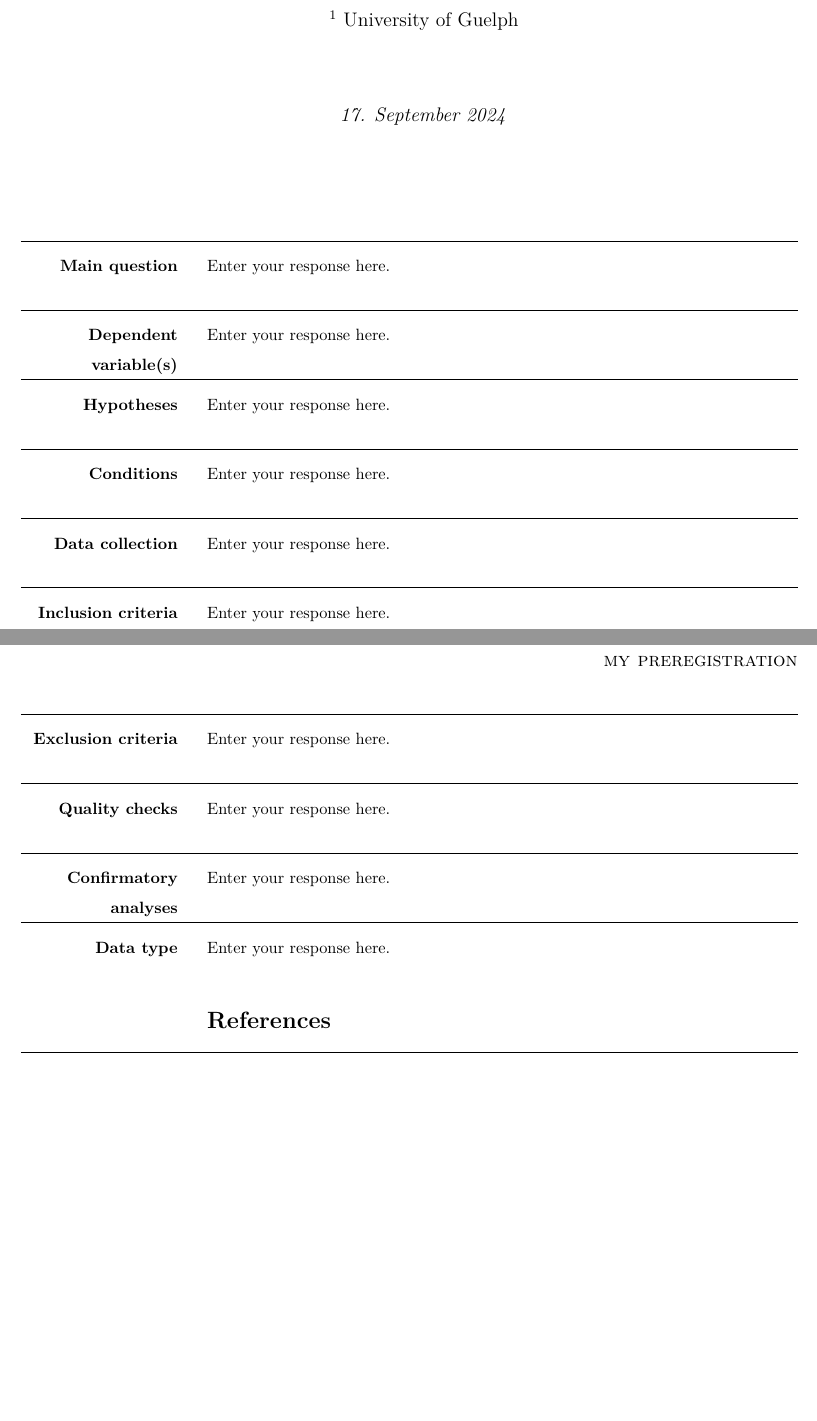
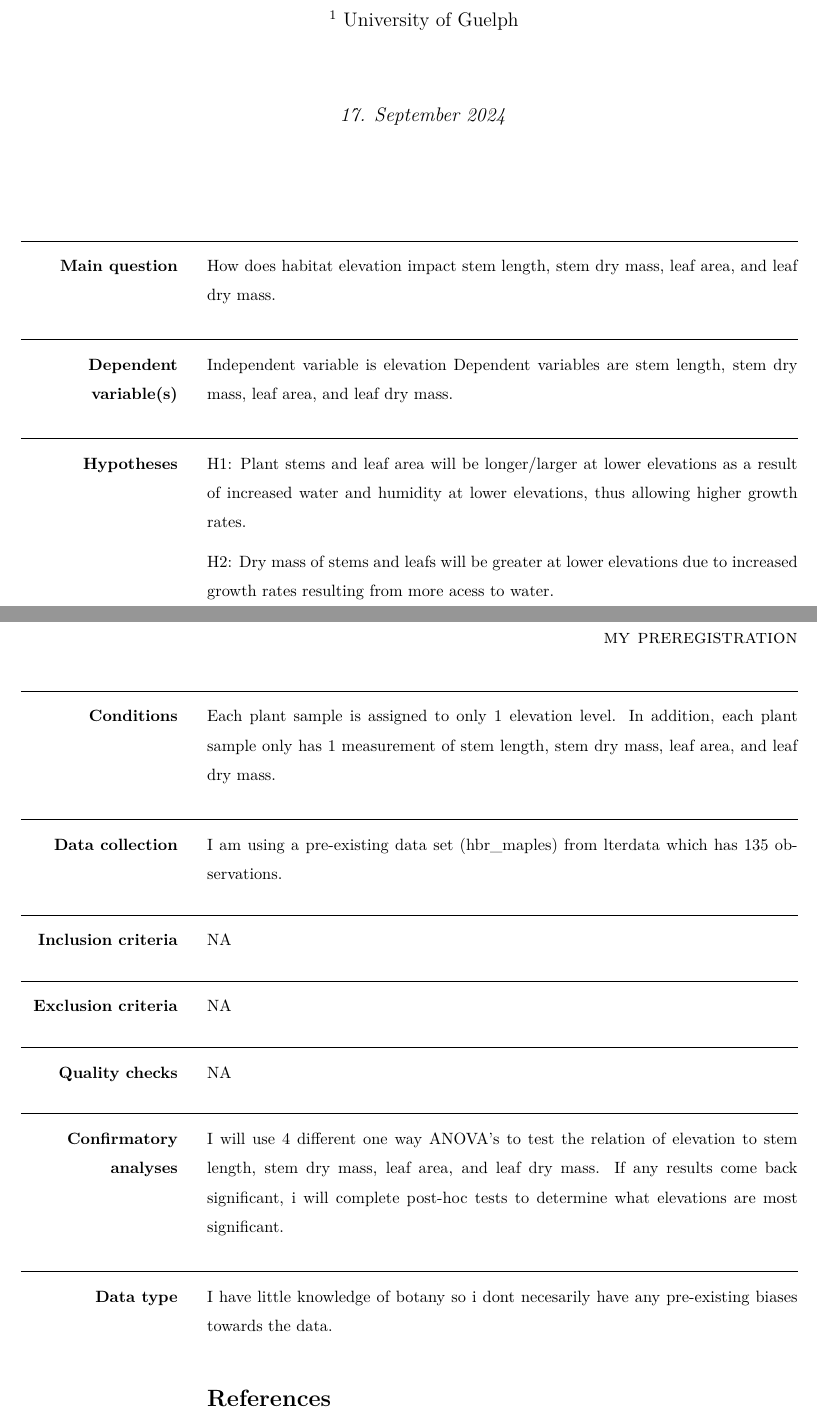
Before and after one commit to liamwilson8/ReproducibilityGitProject, an R Markdown document (PreRegistration/PreRegistration.Rmd): two parts of pages 1 and 2 of 2, joined at a grey line, cut so that both start at the same text. The pictures show the output file PreRegistration/PreRegistration.pdf that the author committed with the source.

Commit message:
updating

```diff
--- a/PreRegistration/PreRegistration.Rmd
+++ b/PreRegistration/PreRegistration.Rmd
@@ -25,63 +25,65 @@ output: prereg::prereg_pdf
 <!-- 1) What is the main question being addressed in your study?
 Why is it important that we answer this question? What’s the big picture? -->
 
-Enter your response here.
+How does habitat elevation impact stem length, stem dry mass, leaf area, and leaf dry mass.
 
 
 ## Dependent variable(s)
 <!-- 2) Describe the key independent and dependent variable(s), specifying how they will be measured. Ensure that they are defined precisely. -->
 
-Enter your response here.
-
+Independent variable is elevation
+Dependent variables are stem length, stem dry mass, leaf area, and leaf dry mass.
 
 ## Hypotheses
 <!-- 3) What are your hypotheses? Ensure that your predictions are defined precisely in terms of the specific IVs and DVs. Listing them as H0, H1, H2....Hn is recommended. -->
 
-Enter your response here.
+H1: Plant stems and leaf area will be longer/larger at lower elevations as a result of increased water and humidity at lower elevations, thus allowing higher growth rates.
+
+H2: Dry mass of stems and leafs will be greater at lower elevations due to increased growth rates resulting from more acess to water.
 
 
 ## Conditions
 <!-- 4) How many and which conditions will participants/samples be assigned to? Where applicable be sure to include details of randomisation, blinding and counterbalancing. Make it clear whether the design is within-subjects, between-subjects, mixed, or other. -->
 
-Enter your response here.
+Each plant sample is assigned to only 1 elevation level. In addition, each plant sample only has 1 measurement of stem length, stem dry mass, leaf area, and leaf dry mass.
 
 
 ## Data collection
 <!-- 5) How many observations will be collected and what rule will you use to terminate data collection? Ensure that your stopping rule takes into account any data exclusions. If adopting null hypothesis significance testing, what power will your study achieve? What effect size will you target and why? Remember that you are choosing the smallest effect size of theoretical or applied interest, or the smallest you can feasibly detect. For an actual RR you can use pilot data to help motivate this estimate, but you shouldn’t rely on pilot data alone because it is vulnerable to bias. If adopting Bayesian sampling methods, what is your prior? And what is your criterion Bayesfactor for asserting relative support of H0 or H1, or your maximum resource limit? -->
 
-Enter your response here.
+I am using a pre-existing data set (hbr_maples) from lterdata which has 135 observations.
 
 
 ## Inclusion criteria
 <!-- 6) What are your study inclusion criteria? How will participants/samples be recruited/included and under what specific rules? -->
 
-Enter your response here.
+NA
 
 
 ## Exclusion criteria
 <!-- 7) What are your data exclusion criteria? State rules for excluding data both at the level of samples/participants (within groups) and at the level of raw data (within samples/participants), e.g. conditions involving data quality, completeness and outliers. Remember to be comprehensive: exclusion criteria are very difficult to change after data collection has commenced because doing so risks introducing bias. Think about previous experiments you have done and all the reasons you have ever thrown out a data set or data point. -->
 
-Enter your response here.
+NA
 
 
 ## Quality checks
 <!-- 8) What positive controls or quality checks will confirm that the obtained results are able to provide a fair test of the stated hypothesis? WHAT’S THIS? A positive control tests the existence of phenomena that would confirm that the IV, DV or instrumentation was used correctly and is therefore capable of testing the main study predictions. One of the most famous positive control experiments was the use of the Galileo spacecraft to test for the existence of life on Earth (see: https://www-pw.physics.uiowa.edu/~dag/publications/1993_ASearchForLifeOnEarthFromTheGalileoSpacecraft_NATURE.pdf ). If the instrumentation on the probe couldn’t detectlife on Earth (i.e. had the positive control failed), then it would not be reasonable to use to the probe to test the hypothesis that life existed on other planets. Not all experimental designs have suitable positive controls. Where a positive control isn’t possible, think of what quality checks or verifications you would build into your design before results are known to convince a skeptic that you had conducted the experiment to a sufficient standard (e.g. noise within certain limits etc.). Make sure these are independent of your main hypothesis tests.  Where a positive control (e.g. manipulation check) or quality check (e.g. lack of floor or ceiling effects in data) requires a statistical test, ensure that the test is adequately powered or sampled. -->
 
-Enter your response here.
+NA
 
 
 ## Confirmatory analyses
 <!-- 9) Specify exactly which analyses you will conduct to examine the main question/hypothesis(es). Ensure that there is an exact correspondence between each scientific hypothesis and each statistical test. Failure to precisely specify these links is one of the main reasons RRs are rejected
 If your analysis strategy will depend on the results (e.g. normal vs. non-normal distribution) then specify the contingencies for making different choices, i.e. IF-THEN statements. In the event of a negative result, would you be happy to conclude that there “was no evidence of a difference” between conditions, or would you instead want to be able to make the stronger claim that “there is evidence of no difference between conditions”? The first inference is limited to absence of evidence while the second (stronger) one refers to evidence of absence. If you want to make the stronger inference, you will need Bayesian inferential methods (see: https://link.springer.com/content/pdf/10.3758%2Fs13423-017-1230-y.pdf ) or frequentist equivalence testing (see: https://journals.sagepub.com/doi/pdf/10.1177/1948550617697177 ). -->
 
-Enter your response here.
+I will use 4 different one way ANOVA's to test the relation of elevation to stem length, stem dry mass, leaf area, and leaf dry mass.  If any results come back significant, i will complete post-hoc tests to determine what elevations are most significant.
+
 
 
 ## Data type
 <!-- 10) Are you proposing to collect new data or analyse existing data? If the proposal involves existing data, what steps will you take to ensure that your analysis plan isn’t biased by any prior observation you have had of the data? -->
 
-Enter your response here.
-
+I have little knowledge of botany so i dont necesarily have any pre-existing biases towards the data.
 
 <!-- You might be wondering: why is there no section for specifying exploratory analyses? That’s because for RRs we usually don’t allow authors to specify exploratory analyses in Stage 1 submissions. A central strength of the RR format is the unequivocal distinction it draws between confirmatory pre-registered analyses and exploratory unregistered analyses. Pre-specifying (usually vague) plans for exploratory analyses blurs this separation. Any analysis that can be precisely planned should be specified as confirmatory at Stage 1, even if a secondary hypothesis. And any analysis that can’t be precisely planned should be withheld until Stage 2, where it is then introduced and comprehensively reported in the Exploratory Analyses section of the Results. -->
 
```
Also changed, not shown: PreRegistration/PreRegistration.pdf.
